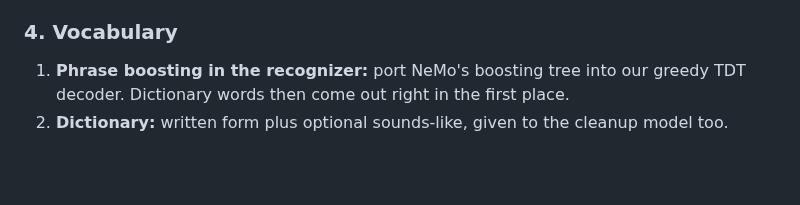
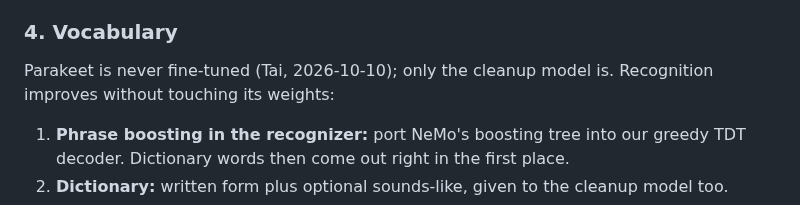
Before and after one commit to ductai199x/utter, a Markdown page: docs/plan-final-text.md, the part around the change. GitHub-like rendering; blank space fills up the shorter version.

Commit message:
Plan: Parakeet is never fine-tuned; only the cleanup model is
Co-Authored-By: Claude Opus 5.5 <noreply@anthropic.com>

```diff
--- a/docs/plan-final-text.md
+++ b/docs/plan-final-text.md
@@ -153,6 +153,9 @@ process, not a polish pass at the end.
 
 ### 4. Vocabulary
 
+Parakeet is never fine-tuned (Tai, 2026-10-10); only the cleanup model is. Recognition improves
+without touching its weights:
+
 1. **Phrase boosting in the recognizer:** port NeMo's boosting tree into our greedy TDT
    decoder. Dictionary words then come out right in the first place.
 2. **Dictionary:** written form plus optional sounds-like, given to the cleanup model too.
```
